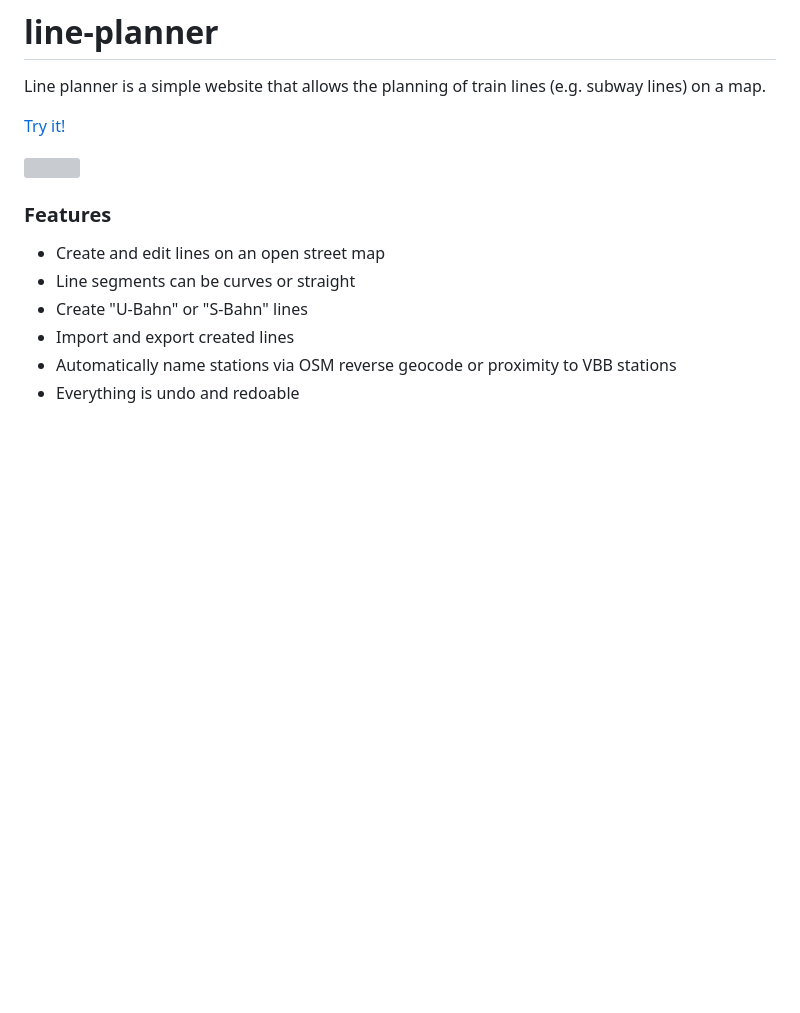
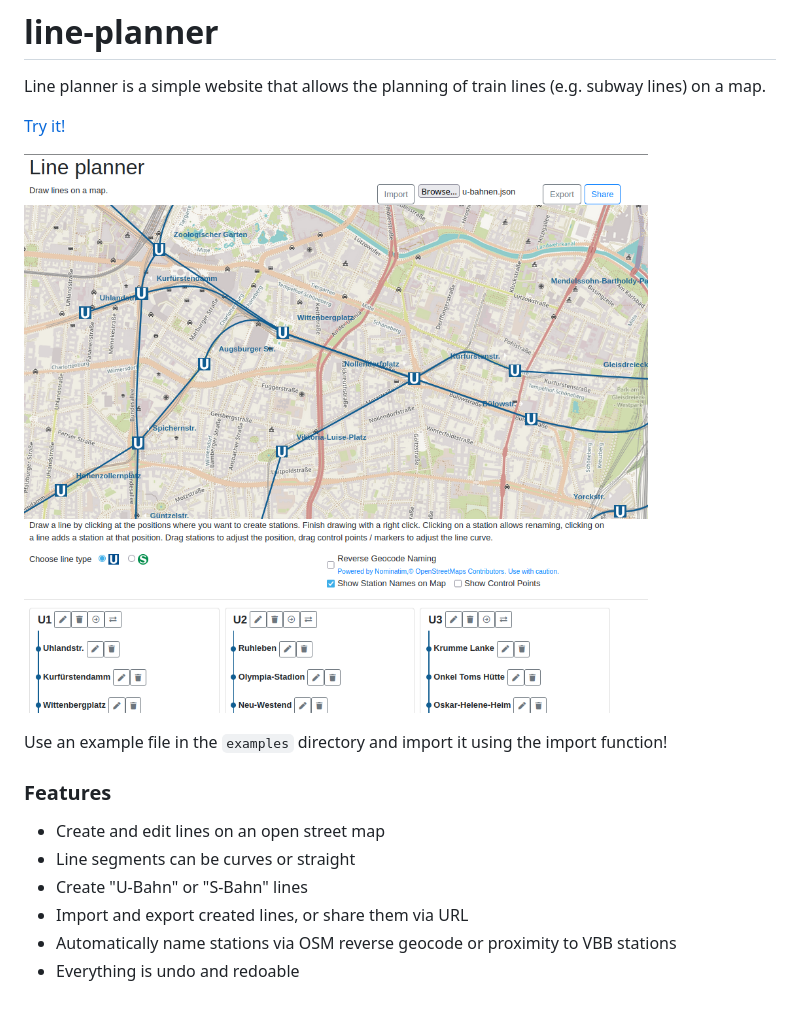
Before and after one commit to frcroth/line-planner, a Markdown page: README.md, the part around the change. Rendered like a GitHub page; pictures changed too: doc/Screenshot_20250406_115832.png (added); blank space fills up the shorter version; grey boxes are pictures that could not be loaded.

Commit message:
Add new examples

```diff
--- a/README.md
+++ b/README.md
@@ -4,12 +4,14 @@ Line planner is a simple website that allows the planning of train lines (e.g. s
 
 [Try it!](https://frcroth.github.io/line-planner/)
 
-![](doc/Screenshot_20250329_125451.png)
+![](doc/Screenshot_20250406_115832.png)
+
+Use an example file in the `examples` directory and import it using the import function!
 
 ### Features
 - Create and edit lines on an open street map
 - Line segments can be curves or straight
 - Create "U-Bahn" or "S-Bahn" lines
-- Import and export created lines
+- Import and export created lines, or share them via URL
 - Automatically name stations via OSM reverse geocode or proximity to VBB stations
 - Everything is undo and redoable
```
Also changed, not shown: 3 other files.
